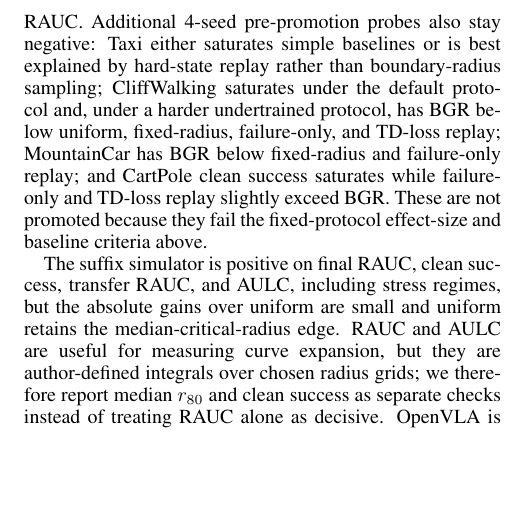
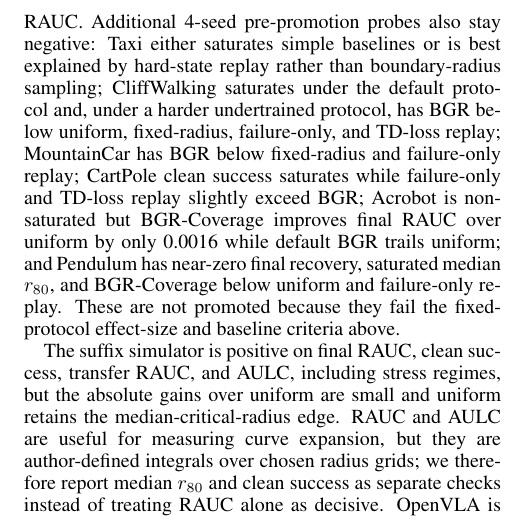
Before and after one commit to J0YY/bgr, a LaTeX paper (paper/main.tex): part of page 7 of 10, cut so that both start at the same text, the shorter picture padded with empty space. Compiled offline with pdfLaTeX.

Commit message:
Incorporate standard-probe negatives in paper

```diff
--- a/paper/main.tex
+++ b/paper/main.tex
@@ -256,7 +256,7 @@ The smaller clean-mix diagnostics explain this boundary. The official checkpoint
 
 \section{Limitations}
 
-BGR requires reset or replay access, a meaningful perturbation family, a feasibility witness, and extra rollouts for boundary estimation. It targets an observed success--failure boundary, not a formal robustness certificate. The strongest evidence is controlled procedural margin expansion; the synthetic and grid-margin benchmarks are constructed to expose recovery curves, so they establish mechanism rather than broad benchmark dominance. The paper therefore does not claim a clear win on an independent pre-existing robustness benchmark. A canonical Gym FrozenLake8x8-v1 diagnostic reinforces that limitation: BGR gives final RAUC 0.5453 vs. 0.5312 for uniform and clean success 0.5581 vs. 0.5461, but paired signs are 14/16 and 13/17, median $r_{80}$ and best RAUC favor uniform, and failure-only replay is stronger on final RAUC, median $r_{80}$, AULC, and best RAUC. Additional 4-seed pre-promotion probes also stay negative: Taxi either saturates simple baselines or is best explained by hard-state replay rather than boundary-radius sampling; CliffWalking saturates under the default protocol and, under a harder undertrained protocol, has BGR below uniform, fixed-radius, failure-only, and TD-loss replay; MountainCar has BGR below fixed-radius and failure-only replay; and CartPole clean success saturates while failure-only and TD-loss replay slightly exceed BGR. These are not promoted because they fail the fixed-protocol effect-size and baseline criteria above.
+BGR requires reset or replay access, a meaningful perturbation family, a feasibility witness, and extra rollouts for boundary estimation. It targets an observed success--failure boundary, not a formal robustness certificate. The strongest evidence is controlled procedural margin expansion; the synthetic and grid-margin benchmarks are constructed to expose recovery curves, so they establish mechanism rather than broad benchmark dominance. The paper therefore does not claim a clear win on an independent pre-existing robustness benchmark. A canonical Gym FrozenLake8x8-v1 diagnostic reinforces that limitation: BGR gives final RAUC 0.5453 vs. 0.5312 for uniform and clean success 0.5581 vs. 0.5461, but paired signs are 14/16 and 13/17, median $r_{80}$ and best RAUC favor uniform, and failure-only replay is stronger on final RAUC, median $r_{80}$, AULC, and best RAUC. Additional 4-seed pre-promotion probes also stay negative: Taxi either saturates simple baselines or is best explained by hard-state replay rather than boundary-radius sampling; CliffWalking saturates under the default protocol and, under a harder undertrained protocol, has BGR below uniform, fixed-radius, failure-only, and TD-loss replay; MountainCar has BGR below fixed-radius and failure-only replay; CartPole clean success saturates while failure-only and TD-loss replay slightly exceed BGR; Acrobot is non-saturated but BGR-Coverage improves final RAUC over uniform by only 0.0016 while default BGR trails uniform; and Pendulum has near-zero final recovery, saturated median $r_{80}$, and BGR-Coverage below uniform and failure-only replay. These are not promoted because they fail the fixed-protocol effect-size and baseline criteria above.
 
 The suffix simulator is positive on final RAUC, clean success, transfer RAUC, and AULC, including stress regimes, but the absolute gains over uniform are small and uniform retains the median-critical-radius edge. RAUC and AULC are useful for measuring curve expansion, but they are author-defined integrals over chosen radius grids; we therefore report median $r_{80}$ and clean success as separate checks instead of treating RAUC alone as decisive. OpenVLA is a learned-policy audit rather than a robotics training claim: it validates recovery-curve measurement and matched action/TFDS construction, while showing that a full robotics claim still requires stable optimization, clean-data scale, and multi-task LIBERO gains over both matched random selection and the official checkpoint.
 
```
Also changed, not shown: paper/main.pdf, 2 other files.
